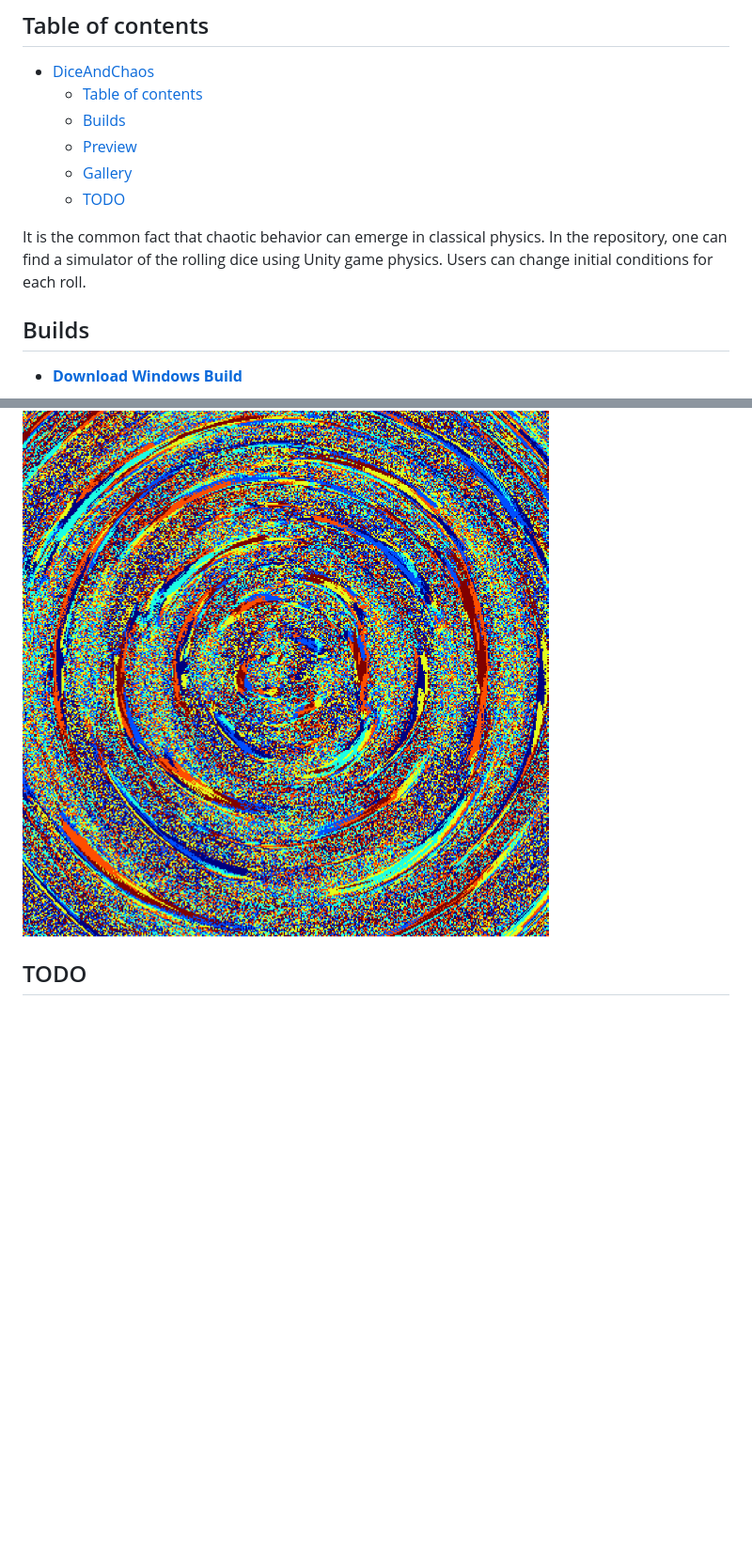
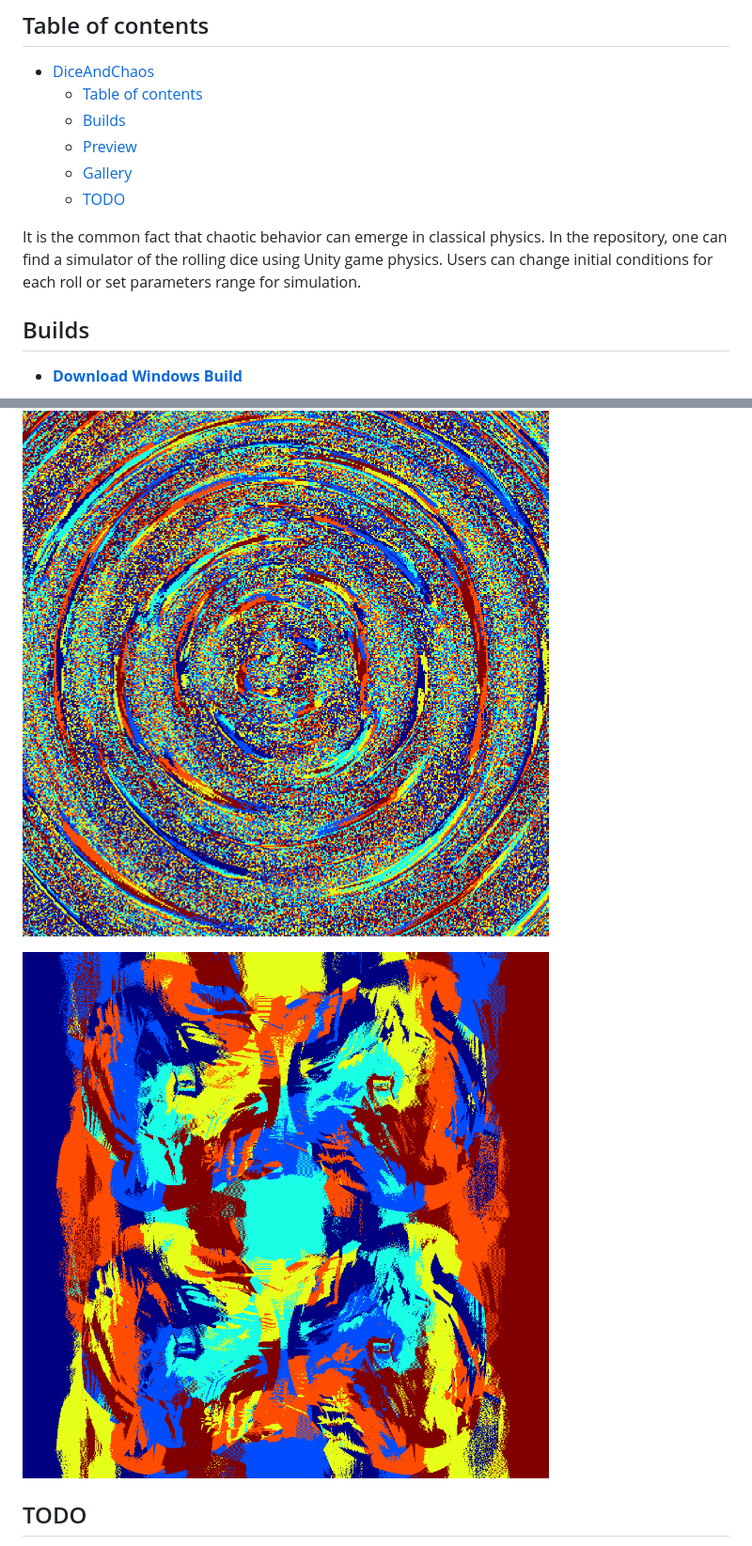
Before and after one commit to andywiecko/DiceAndChaos, a Markdown page: README.md, 2 parts joined by grey strips. Shown: that part at 94% size. GitHub-like rendering; pictures changed too: img/Result03.png (added); blank space fills up the shorter version.

Commit message:
Result03 added

```diff
--- a/README.md
+++ b/README.md
@@ -9,7 +9,7 @@
   - [Gallery](#gallery)
   - [TODO](#todo)
 
-It is the common fact that chaotic behavior can emerge in classical physics. In the repository, one can find a simulator of the rolling dice using Unity game physics. Users can change initial conditions for each roll.
+It is the common fact that chaotic behavior can emerge in classical physics. In the repository, one can find a simulator of the rolling dice using Unity game physics. Users can change initial conditions for each roll or set parameters range for simulation.
 
 ## Builds
 
@@ -31,6 +31,8 @@ OX and OY axis coresponds to different initial conditions and pixel color repres
 
 ![Result 02](img/Result02.png)
 
+![Result 03](img/Result03.png)
+
 ## TODO
 
 - Implement different dice
```
